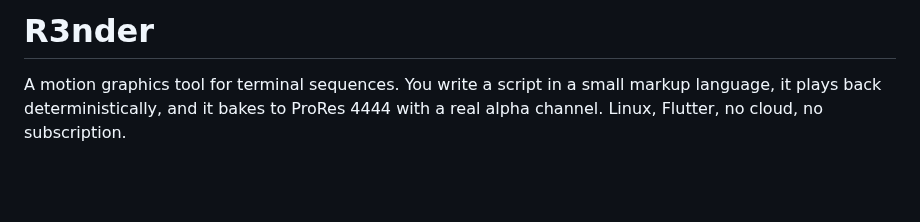
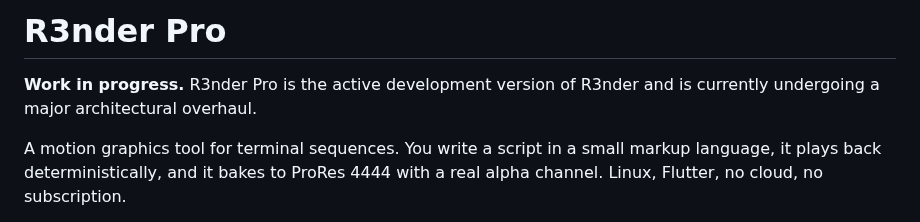
Before and after one commit to nathanfx330/R3nder-Pro, a Markdown page: README.md, the part around the change. Drawn GitHub-style; blank space fills up the shorter version.

Commit message:
Mark R3nder Pro as work in progress

```diff
--- a/README.md
+++ b/README.md
@@ -1,4 +1,6 @@
-# R3nder
+# R3nder Pro
+
+**Work in progress.** R3nder Pro is the active development version of R3nder and is currently undergoing a major architectural overhaul.
 
 A motion graphics tool for terminal sequences. You write a script in a small markup language, it plays back deterministically, and it bakes to ProRes 4444 with a real alpha channel. Linux, Flutter, no cloud, no subscription.
 
```
